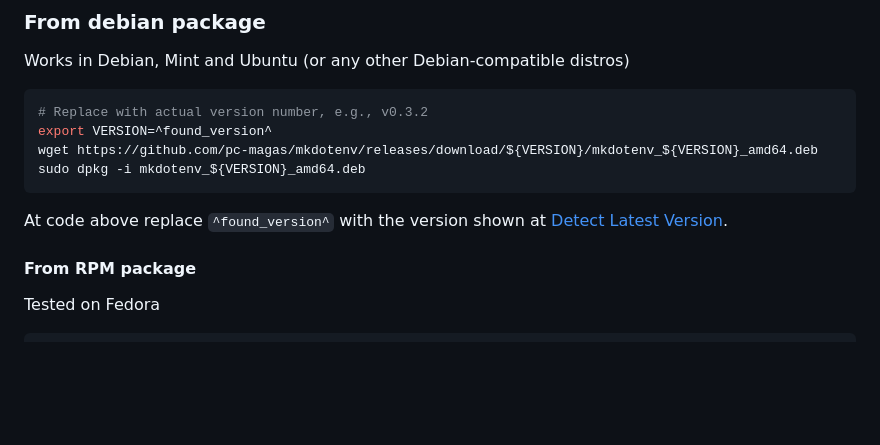
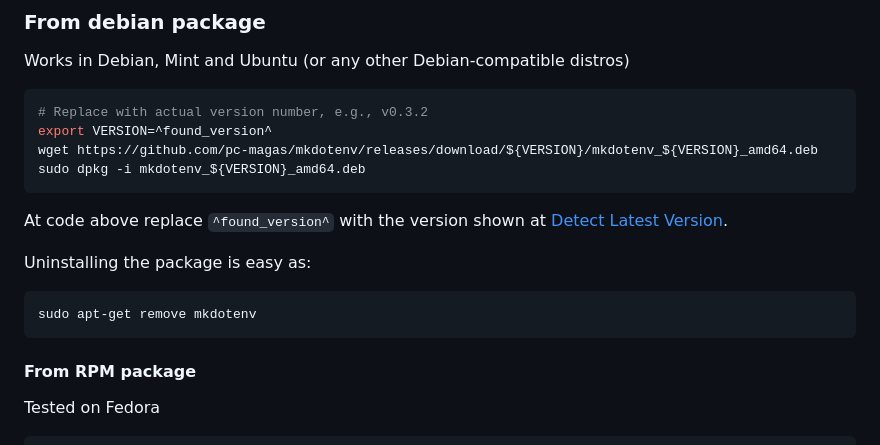
Before and after one commit to pc-magas/mkdotenv, a Markdown page: README.md, the part around the change. GitHub-like rendering; blank space fills up the shorter version.

Commit message:
Improve documentation.

````diff
--- a/README.md
+++ b/README.md
@@ -174,6 +174,11 @@ sudo dpkg -i mkdotenv_${VERSION}_amd64.deb
 
 At code above replace `^found_version^` with the version shown at [Detect Latest Version](#detect-latest-version).
 
+Uninstalling the package is easy as:
+
+```bash
+sudo apt-get remove mkdotenv
+```
 
 #### From RPM package
 
````
